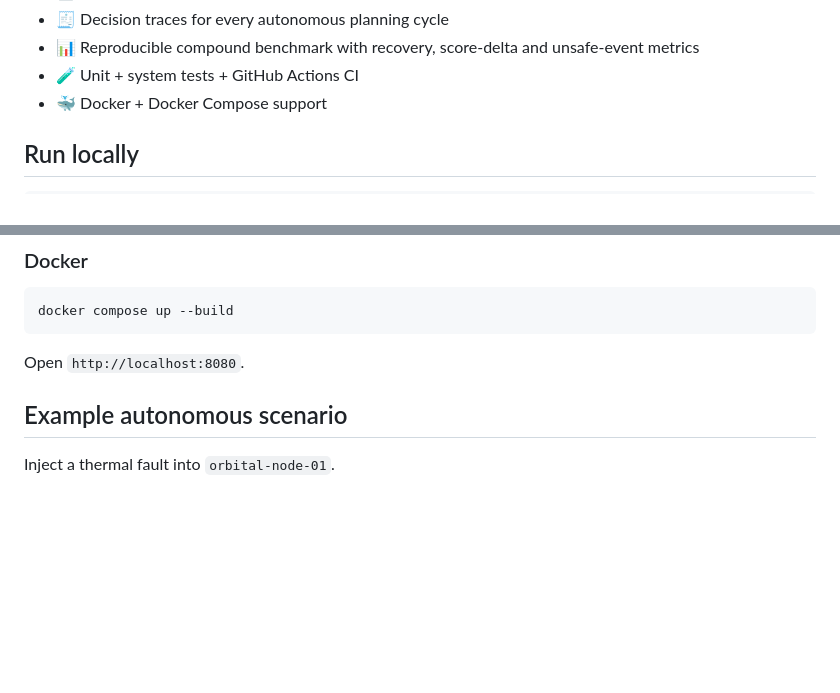
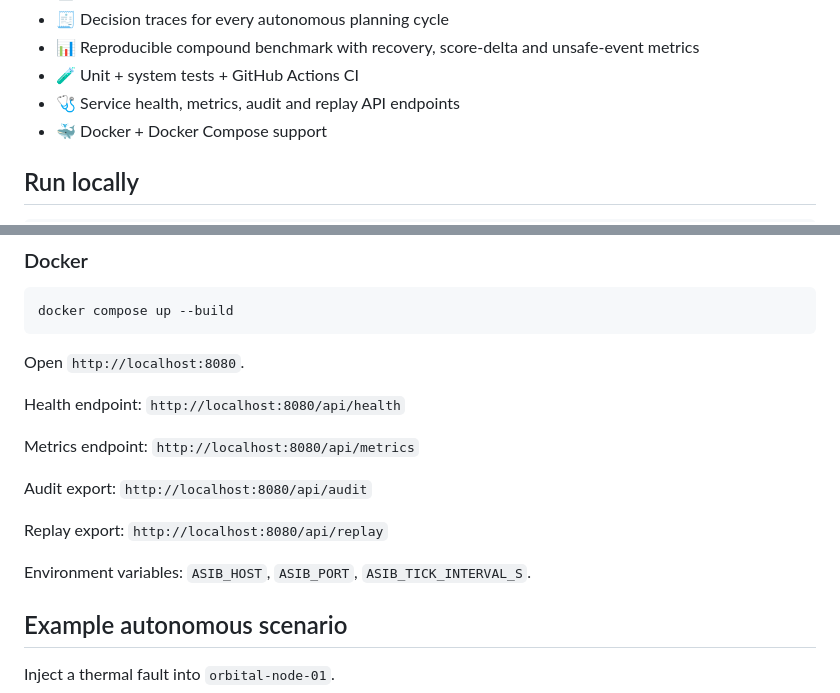
Before and after one commit to Tushar750p/Autonomous-Space-Infrastructure-Brain-ASIB, a Markdown page: README.md, 2 parts joined by grey strips. GitHub-like rendering; blank space fills up the shorter version.

Commit message:
docs: document health metrics and operational API

````diff
--- a/README.md
+++ b/README.md
@@ -59,6 +59,7 @@ Infrastructure Memory
 - 🧾 Decision traces for every autonomous planning cycle
 - 📊 Reproducible compound benchmark with recovery, score-delta and unsafe-event metrics
 - 🧪 Unit + system tests + GitHub Actions CI
+- 🩺 Service health, metrics, audit and replay API endpoints
 - 🐳 Docker + Docker Compose support
 
 ## Run locally
@@ -86,6 +87,16 @@ docker compose up --build
 ```
 
 Open `http://localhost:8080`.
+
+Health endpoint: `http://localhost:8080/api/health`
+
+Metrics endpoint: `http://localhost:8080/api/metrics`
+
+Audit export: `http://localhost:8080/api/audit`
+
+Replay export: `http://localhost:8080/api/replay`
+
+Environment variables: `ASIB_HOST`, `ASIB_PORT`, `ASIB_TICK_INTERVAL_S`.
 
 ## Example autonomous scenario
 
````
